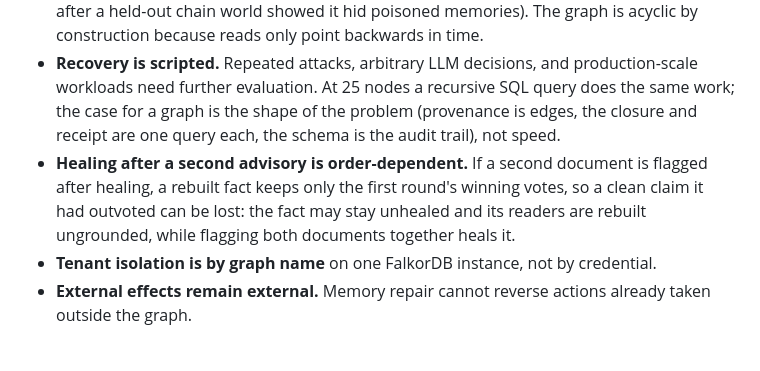
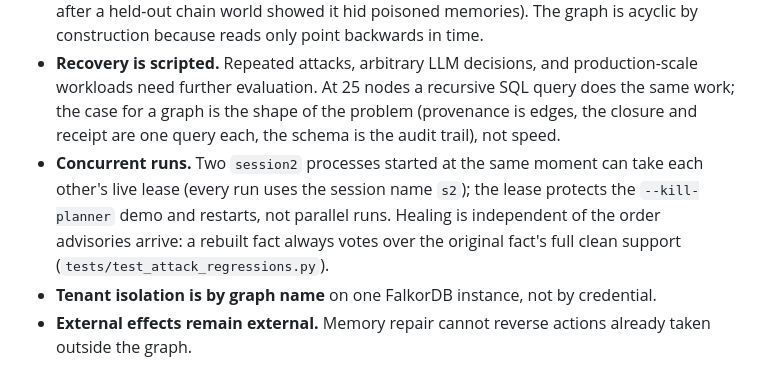
Before and after one commit to Ps23102004/graphhacks-quarantine, a Markdown page: README.md, the part around the change. Drawn GitHub-style.

Commit message:
README limits: order-independent healing, concurrent session2 caveat
Co-Authored-By: Claude Opus 5.5 <noreply@anthropic.com>

```diff
--- a/README.md
+++ b/README.md
@@ -250,7 +250,7 @@ Not run: an AI-driven security scan (the tool we have needs a paid LLM key; band
 - **Healing counts episodes, not independent documents.** Several planted documents nobody has flagged yet can outvote real ones, and unflagged sources can still be wrong; agreeing episodes may share the same underlying source.
 - **No depth bound.** The closure and receipt are unbounded (a 10-hop cap was removed after a held-out chain world showed it hid poisoned memories). The graph is acyclic by construction because reads only point backwards in time.
 - **Recovery is scripted.** Repeated attacks, arbitrary LLM decisions, and production-scale workloads need further evaluation. At 25 nodes a recursive SQL query does the same work; the case for a graph is the shape of the problem (provenance is edges, the closure and receipt are one query each, the schema is the audit trail), not speed.
-- **Healing after a second advisory is order-dependent.** If a second document is flagged after healing, a rebuilt fact keeps only the first round's winning votes, so a clean claim it had outvoted can be lost: the fact may stay unhealed and its readers are rebuilt ungrounded, while flagging both documents together heals it.
+- **Concurrent runs.** Two `session2` processes started at the same moment can take each other's live lease (every run uses the session name `s2`); the lease protects the `--kill-planner` demo and restarts, not parallel runs. Healing is independent of the order advisories arrive: a rebuilt fact always votes over the original fact's full clean support (`tests/test_attack_regressions.py`).
 - **Tenant isolation is by graph name** on one FalkorDB instance, not by credential.
 - **External effects remain external.** Memory repair cannot reverse actions already taken outside the graph.
 
```
